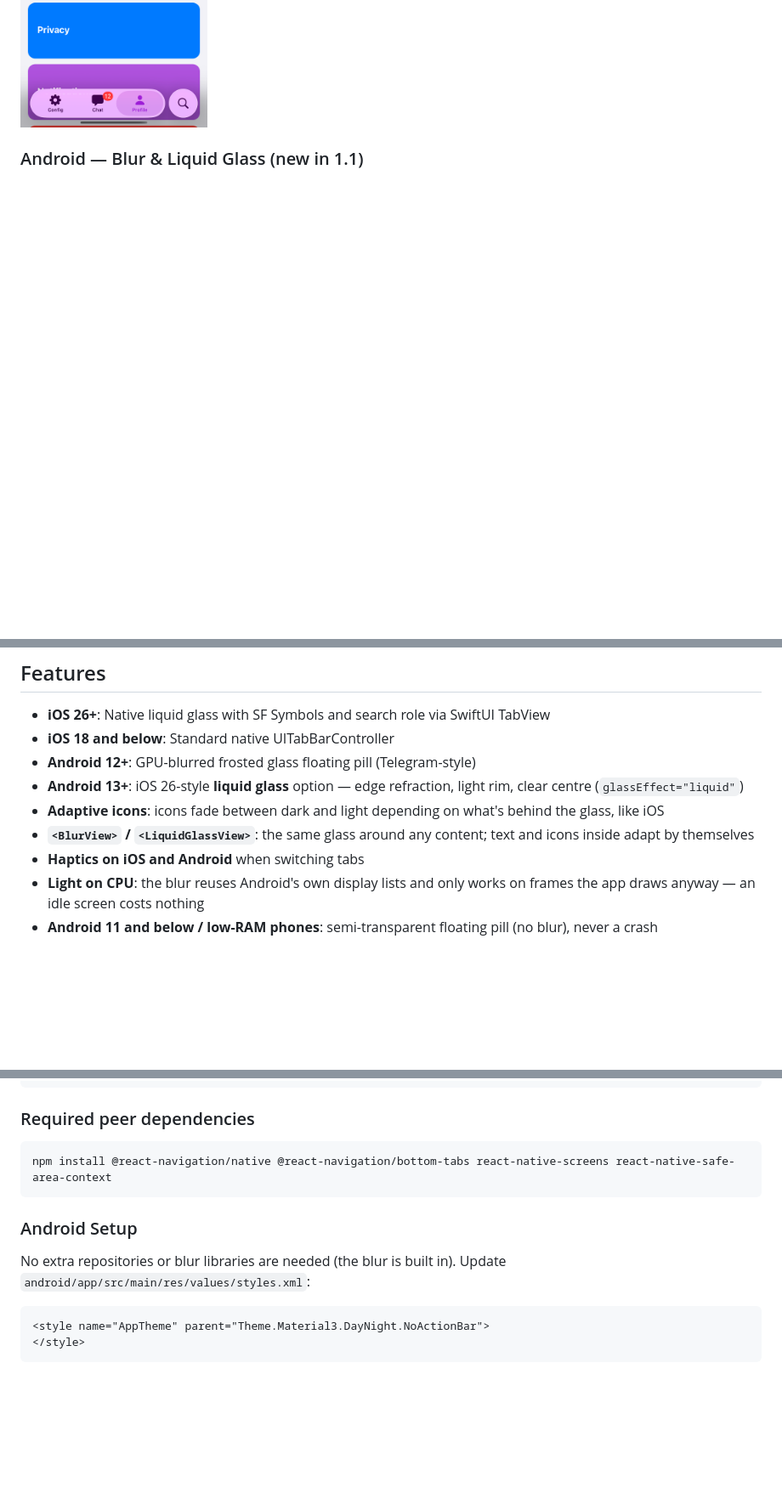
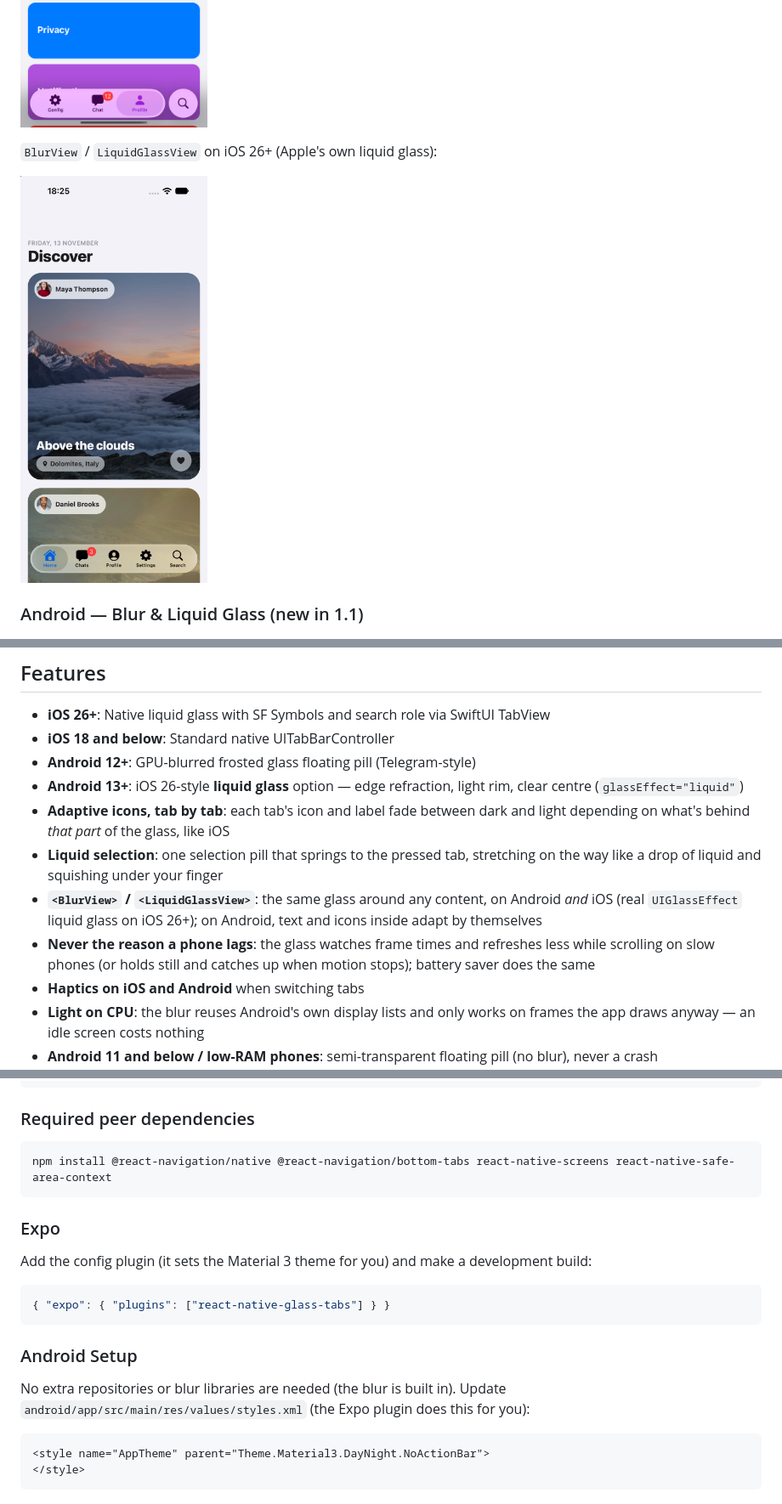
Before and after one commit to louaySleman/react-native-glass-tabs, a Markdown page: README.md, 3 parts joined by grey strips. Shown at 85% size. Drawn GitHub-style; pictures changed too: images/ios-glass-views.jpg (added); blank space fills up the shorter version.

Commit message:
Document per-tab colours, the liquid pill, automatic quality, iOS glass views and the Expo plugin

````diff
--- a/README.md
+++ b/README.md
@@ -18,6 +18,12 @@
   <img src="images/ios-2.png" width="220" alt="iOS Chat - Scrolling with Liquid Glass" />
   <img src="images/ios-3.png" width="220" alt="iOS Config - Purple Theme" />
   <img src="images/ios-4.png" width="220" alt="iOS Profile - Cards with Liquid Glass" />
+</p>
+
+`BlurView` / `LiquidGlassView` on iOS 26+ (Apple's own liquid glass):
+
+<p float="left">
+  <img src="images/ios-glass-views.jpg" width="220" alt="iOS - BlurView and LiquidGlassView chips over photos" />
 </p>
 
 ### Android — Blur & Liquid Glass (new in 1.1)
@@ -44,8 +50,10 @@ Example app photos are loaded at runtime from [Unsplash](https://unsplash.com/li
 - **iOS 18 and below**: Standard native UITabBarController
 - **Android 12+**: GPU-blurred frosted glass floating pill (Telegram-style)
 - **Android 13+**: iOS 26-style **liquid glass** option — edge refraction, light rim, clear centre (`glassEffect="liquid"`)
-- **Adaptive icons**: icons fade between dark and light depending on what's behind the glass, like iOS
-- **`<BlurView>` / `<LiquidGlassView>`**: the same glass around any content; text and icons inside adapt by themselves
+- **Adaptive icons, tab by tab**: each tab's icon and label fade between dark and light depending on what's behind *that part* of the glass, like iOS
+- **Liquid selection**: one selection pill that springs to the pressed tab, stretching on the way like a drop of liquid and squishing under your finger
+- **`<BlurView>` / `<LiquidGlassView>`**: the same glass around any content, on Android *and* iOS (real `UIGlassEffect` liquid glass on iOS 26+); on Android, text and icons inside adapt by themselves
+- **Never the reason a phone lags**: the glass watches frame times and refreshes less while scrolling on slow phones (or holds still and catches up when motion stops); battery saver does the same
 - **Haptics on iOS and Android** when switching tabs
 - **Light on CPU**: the blur reuses Android's own display lists and only works on frames the app draws anyway — an idle screen costs nothing
 - **Android 11 and below / low-RAM phones**: semi-transparent floating pill (no blur), never a crash
@@ -81,9 +89,17 @@ yarn add react-native-glass-tabs
 npm install @react-navigation/native @react-navigation/bottom-tabs react-native-screens react-native-safe-area-context
 ```
 
+### Expo
+
+Add the config plugin (it sets the Material 3 theme for you) and make a development build:
+
+```json
+{ "expo": { "plugins": ["react-native-glass-tabs"] } }
+```
+
 ### Android Setup
 
-No extra repositories or blur libraries are needed (the blur is built in). Update `android/app/src/main/res/values/styles.xml`:
+No extra repositories or blur libraries are needed (the blur is built in). Update `android/app/src/main/res/values/styles.xml` (the Expo plugin does this for you):
 
 ```xml
 <style name="AppTheme" parent="Theme.Material3.DayNight.NoActionBar">
````
Also changed, not shown: other parts of README.md (+5 -4 lines), CHANGELOG.md (+6 -0 lines).
